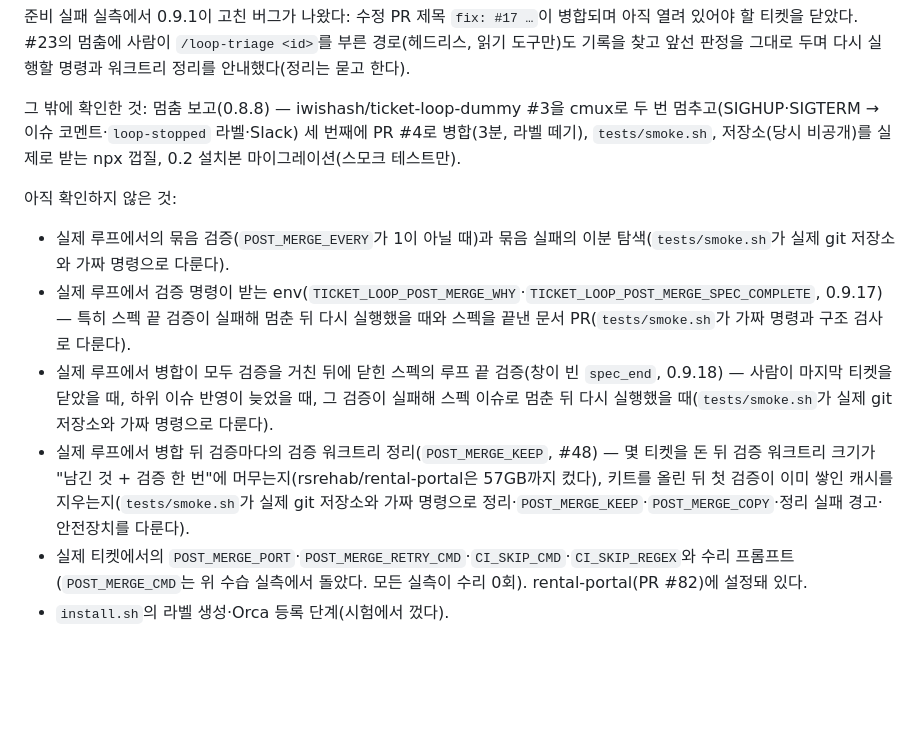
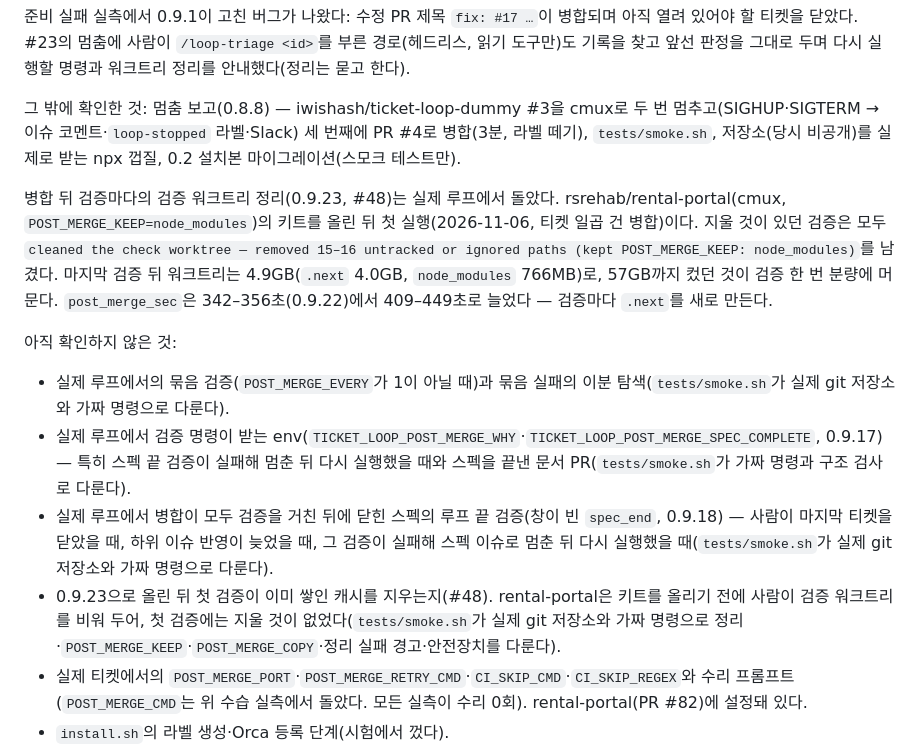
Before and after one commit to iwishash/ticket-loop-kit, a Markdown page: docs/verification.ko.md, the part around the change. Drawn GitHub-style; blank space fills up the shorter version.

```diff
--- a/docs/verification.ko.md
+++ b/docs/verification.ko.md
@@ -23,12 +23,14 @@
 
 그 밖에 확인한 것: 멈춤 보고(0.8.8) — iwishash/ticket-loop-dummy #3을 cmux로 두 번 멈추고(SIGHUP·SIGTERM → 이슈 코멘트·`loop-stopped` 라벨·Slack) 세 번째에 PR #4로 병합(3분, 라벨 떼기), `tests/smoke.sh`, 저장소(당시 비공개)를 실제로 받는 npx 껍질, 0.2 설치본 마이그레이션(스모크 테스트만).
 
+병합 뒤 검증마다의 검증 워크트리 정리(0.9.23, #48)는 실제 루프에서 돌았다. rsrehab/rental-portal(cmux, `POST_MERGE_KEEP=node_modules`)의 키트를 올린 뒤 첫 실행(2026-11-06, 티켓 일곱 건 병합)이다. 지울 것이 있던 검증은 모두 `cleaned the check worktree — removed 15–16 untracked or ignored paths (kept POST_MERGE_KEEP: node_modules)`를 남겼다. 마지막 검증 뒤 워크트리는 4.9GB(`.next` 4.0GB, `node_modules` 766MB)로, 57GB까지 컸던 것이 검증 한 번 분량에 머문다. `post_merge_sec`은 342–356초(0.9.22)에서 409–449초로 늘었다 — 검증마다 `.next`를 새로 만든다.
+
 아직 확인하지 않은 것:
 
 - 실제 루프에서의 묶음 검증(`POST_MERGE_EVERY`가 1이 아닐 때)과 묶음 실패의 이분 탐색(`tests/smoke.sh`가 실제 git 저장소와 가짜 명령으로 다룬다).
 - 실제 루프에서 검증 명령이 받는 env(`TICKET_LOOP_POST_MERGE_WHY`·`TICKET_LOOP_POST_MERGE_SPEC_COMPLETE`, 0.9.17) — 특히 스펙 끝 검증이 실패해 멈춘 뒤 다시 실행했을 때와 스펙을 끝낸 문서 PR(`tests/smoke.sh`가 가짜 명령과 구조 검사로 다룬다).
 - 실제 루프에서 병합이 모두 검증을 거친 뒤에 닫힌 스펙의 루프 끝 검증(창이 빈 `spec_end`, 0.9.18) — 사람이 마지막 티켓을 닫았을 때, 하위 이슈 반영이 늦었을 때, 그 검증이 실패해 스펙 이슈로 멈춘 뒤 다시 실행했을 때(`tests/smoke.sh`가 실제 git 저장소와 가짜 명령으로 다룬다).
-- 실제 루프에서 병합 뒤 검증마다의 검증 워크트리 정리(`POST_MERGE_KEEP`, #48) — 몇 티켓을 돈 뒤 검증 워크트리 크기가 "남긴 것 + 검증 한 번"에 머무는지(rsrehab/rental-portal은 57GB까지 컸다), 키트를 올린 뒤 첫 검증이 이미 쌓인 캐시를 지우는지(`tests/smoke.sh`가 실제 git 저장소와 가짜 명령으로 정리·`POST_MERGE_KEEP`·`POST_MERGE_COPY`·정리 실패 경고·안전장치를 다룬다).
+- 0.9.23으로 올린 뒤 첫 검증이 이미 쌓인 캐시를 지우는지(#48). rental-portal은 키트를 올리기 전에 사람이 검증 워크트리를 비워 두어, 첫 검증에는 지울 것이 없었다(`tests/smoke.sh`가 실제 git 저장소와 가짜 명령으로 정리·`POST_MERGE_KEEP`·`POST_MERGE_COPY`·정리 실패 경고·안전장치를 다룬다).
 - 실제 티켓에서의 `POST_MERGE_PORT`·`POST_MERGE_RETRY_CMD`·`CI_SKIP_CMD`·`CI_SKIP_REGEX`와 수리 프롬프트(`POST_MERGE_CMD`는 위 수습 실측에서 돌았다. 모든 실측이 수리 0회). rental-portal(PR #82)에 설정돼 있다.
 - `install.sh`의 라벨 생성·Orca 등록 단계(시험에서 껐다).
 - boiler-webapp 1회 이후의 `/setup-ticket-loop`.
```
Also changed, not shown: docs/verification.md (+3 -1 lines).
